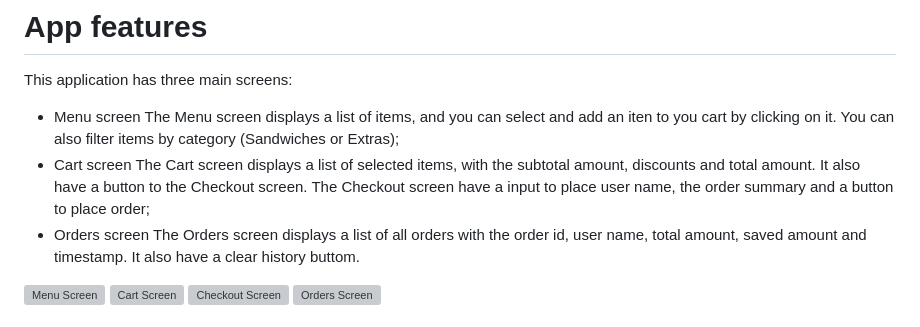
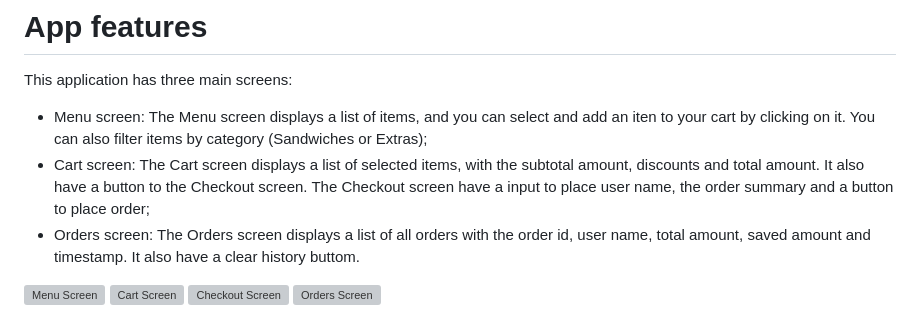
Before and after one commit to ricbrands/good_hamburger_app, a Markdown page: README.md, the part around the change. Rendered like a GitHub page; grey boxes are pictures that could not be loaded.

Commit message:
Update feature descriptions in README
Corrected formatting and added colons to feature descriptions.

```diff
--- a/README.md
+++ b/README.md
@@ -5,11 +5,11 @@ An app for simulating orders, developed in Flutter.
 # App features
 
 This application has three main screens:
-- Menu screen
-The Menu screen displays a list of items, and you can select and add an iten to you cart by clicking on it. You can also filter items by category (Sandwiches or Extras);
-- Cart screen
+- Menu screen:
+The Menu screen displays a list of items, and you can select and add an iten to your cart by clicking on it. You can also filter items by category (Sandwiches or Extras);
+- Cart screen:
 The Cart screen displays a list of selected items, with the subtotal amount, discounts and total amount. It also have a button to the Checkout screen. The Checkout screen have a input to place user name, the order summary and a button to place order;
-- Orders screen
+- Orders screen:
 The Orders screen displays a list of all orders with the order id, user name, total amount, saved amount and timestamp. It also have a clear history buttom.
 <img width="215" height="497" alt="Menu Screen" src="https://github.com/user-attachments/assets/f1e91a65-0190-48e8-a385-be5097f31f08" />
 <img width="218" height="494" alt="Cart Screen" src="https://github.com/user-attachments/assets/32673ae1-633a-40e2-9d13-8e06397e039b" />
```
